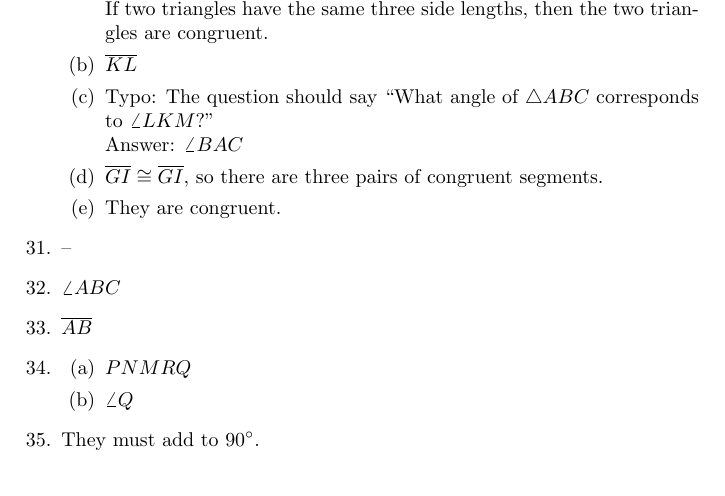
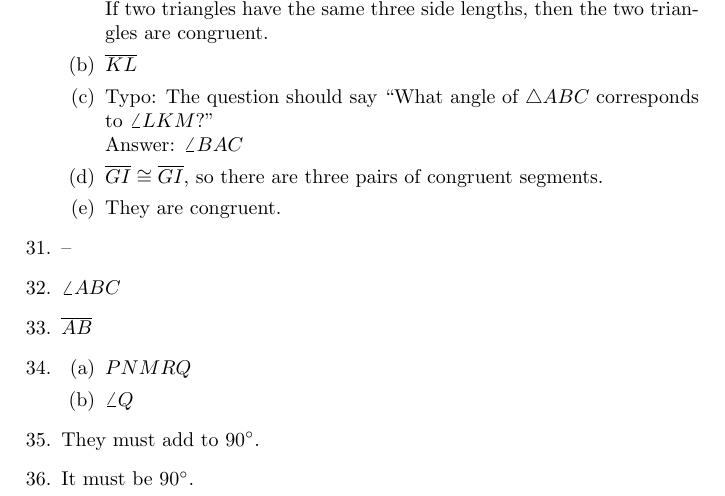
Before and after one commit to jwspence4/im1, a LaTeX document (im1_book1_selected_answers.tex): part of page 3 of 3, cut so that both start at the same text. Compiled offline with pdfLaTeX.

Commit message:
Book 1 #36

```diff
--- a/im1_book1_selected_answers.tex
+++ b/im1_book1_selected_answers.tex
@@ -196,6 +196,8 @@
 
 \item They must add to $90\degree$.
 
+\item It must be $90\degree$.
+
 \end{enumerate}
 
 \end{document}
```
Also changed, not shown: im1_book1_selected_answers.pdf.
